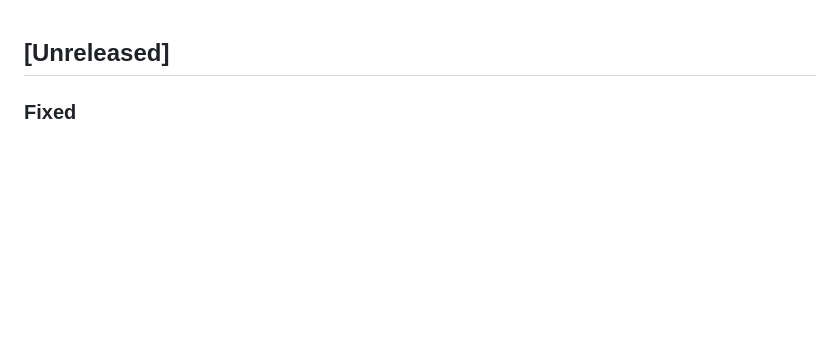
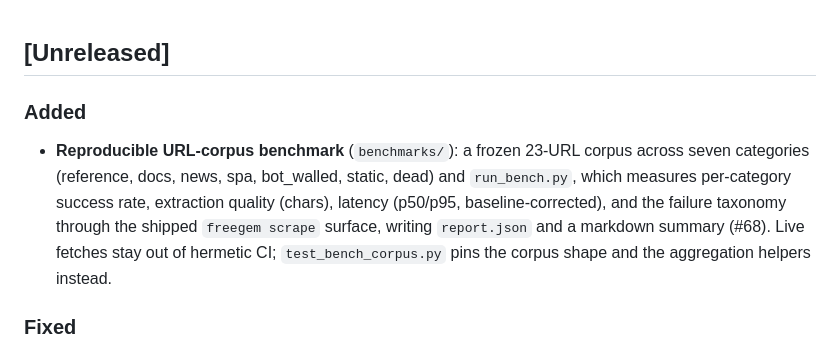
Before and after one commit to plokmklo/freegem, a Markdown page: CHANGELOG.md, the part around the change. GitHub-like rendering; blank space fills up the shorter version.

Commit message:
docs: record the URL-corpus benchmark in the changelog

```diff
--- a/CHANGELOG.md
+++ b/CHANGELOG.md
@@ -1,4 +1,15 @@
 ## [Unreleased]
+
+### Added
+
+- **Reproducible URL-corpus benchmark** (`benchmarks/`): a frozen 23-URL
+  corpus across seven categories (reference, docs, news, spa, bot_walled,
+  static, dead) and `run_bench.py`, which measures per-category success
+  rate, extraction quality (chars), latency (p50/p95, baseline-corrected),
+  and the failure taxonomy through the shipped `freegem scrape` surface,
+  writing `report.json` and a markdown summary (#68). Live fetches stay
+  out of hermetic CI; `test_bench_corpus.py` pins the corpus shape and
+  the aggregation helpers instead.
 
 ### Fixed
 
```
